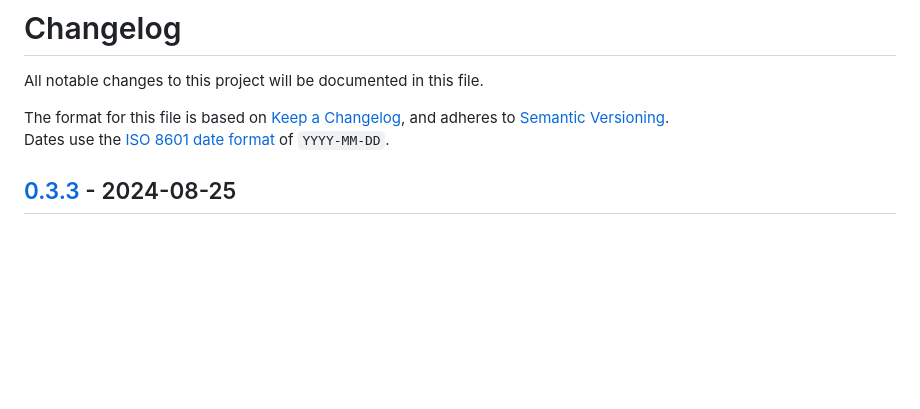
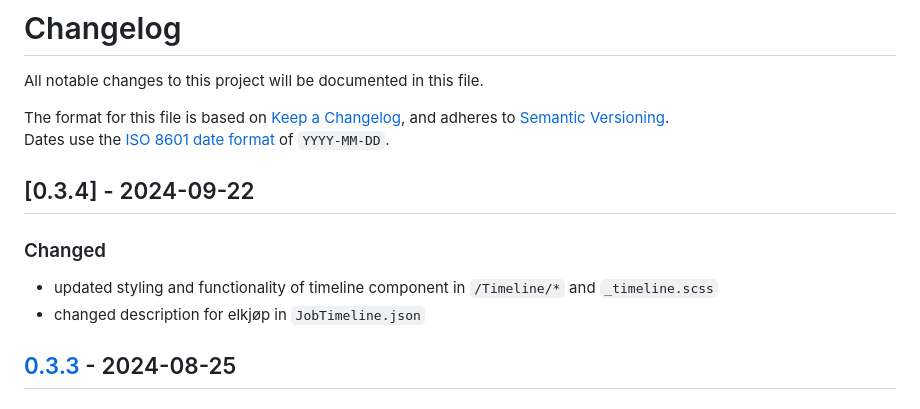
Before and after one commit to kimlukasmyrvold/personal_site, a Markdown page: README.md, the part around the change. Rendered like a GitHub page; blank space fills up the shorter version.

```diff
--- a/README.md
+++ b/README.md
@@ -14,6 +14,14 @@ All notable changes to this project will be documented in this file.
 The format for this file is based on [Keep a Changelog](https://keepachangelog.com/en/1.1.0/),
 and adheres to [Semantic Versioning](https://semver.org/spec/v2.0.0.html).<br>
 Dates use the [ISO 8601 date format](https://www.iso.org/iso-8601-date-and-time-format.html) of `YYYY-MM-DD`.
+
+## [0.3.4] - 2024-09-22
+
+### Changed
+
+- updated styling and functionality of timeline component in `/Timeline/*` and `_timeline.scss`
+- changed description for elkjøp in `JobTimeline.json`
+
 
 ## [0.3.3] - 2024-08-25
 
```
